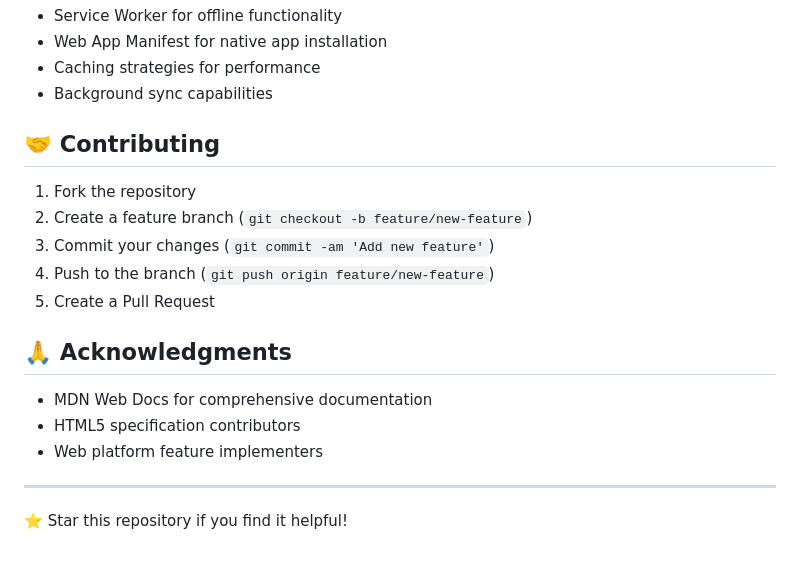
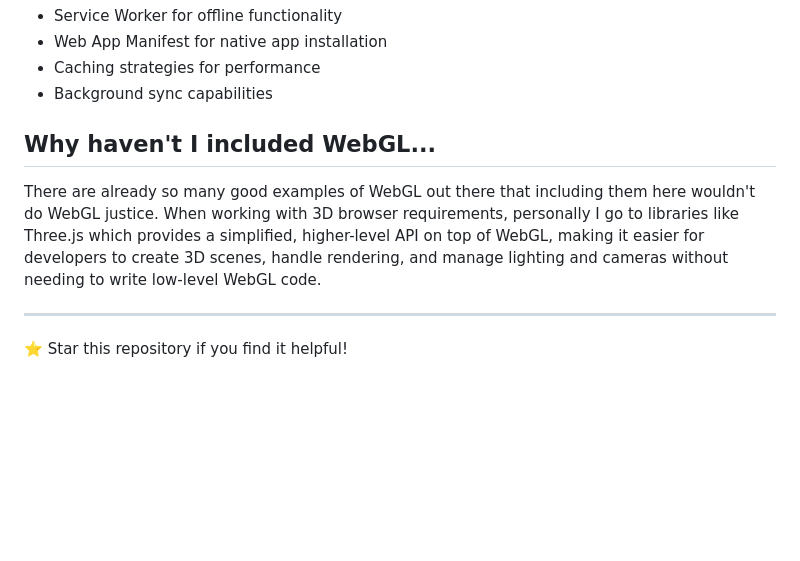
Before and after one commit to dannyblaker/advanced-html5-demos, a Markdown page: README.md, the part around one of its changes. Drawn GitHub-style; blank space fills up the shorter version.

Commit message:
Update README.md to include project badge and clarify WebGL omission

```diff
--- a/README.md
+++ b/README.md
@@ -83,19 +85,9 @@ Each demonstration page features:
 - Caching strategies for performance
 - Background sync capabilities
 
-## 🤝 Contributing
+## Why haven't I included WebGL...
 
-1. Fork the repository
-2. Create a feature branch (`git checkout -b feature/new-feature`)
-3. Commit your changes (`git commit -am 'Add new feature'`)
-4. Push to the branch (`git push origin feature/new-feature`)
-5. Create a Pull Request
-
-## 🙏 Acknowledgments
-
-- MDN Web Docs for comprehensive documentation
-- HTML5 specification contributors
-- Web platform feature implementers
+There are already so many good examples of WebGL out there that including them here wouldn't do WebGL justice. When working with 3D browser requirements, personally I go to libraries like Three.js which provides a simplified, higher-level API on top of WebGL, making it easier for developers to create 3D scenes, handle rendering, and manage lighting and cameras without needing to write low-level WebGL code.
 
 ---
 
```
Also changed, not shown: other parts of README.md (+2 -0 lines).
